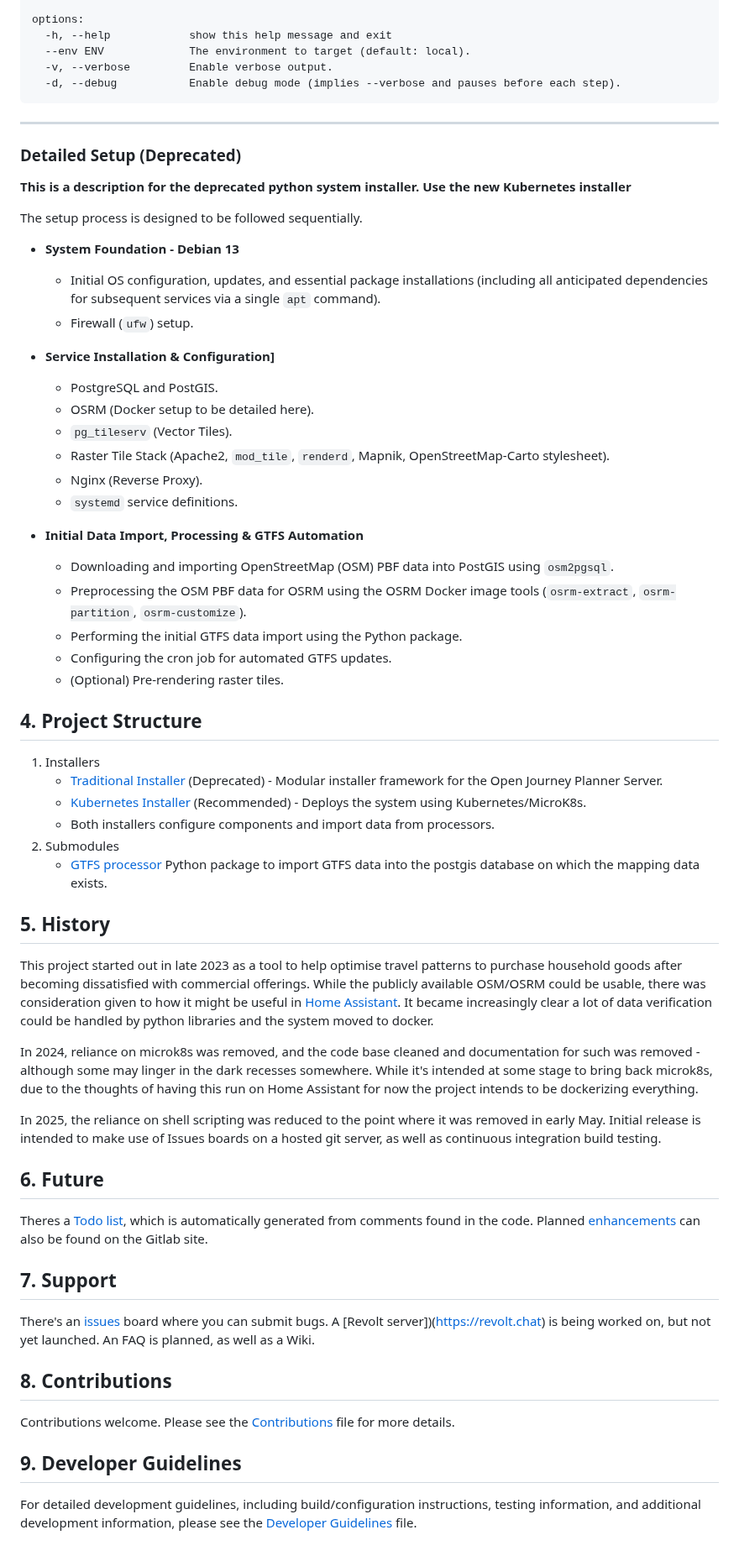
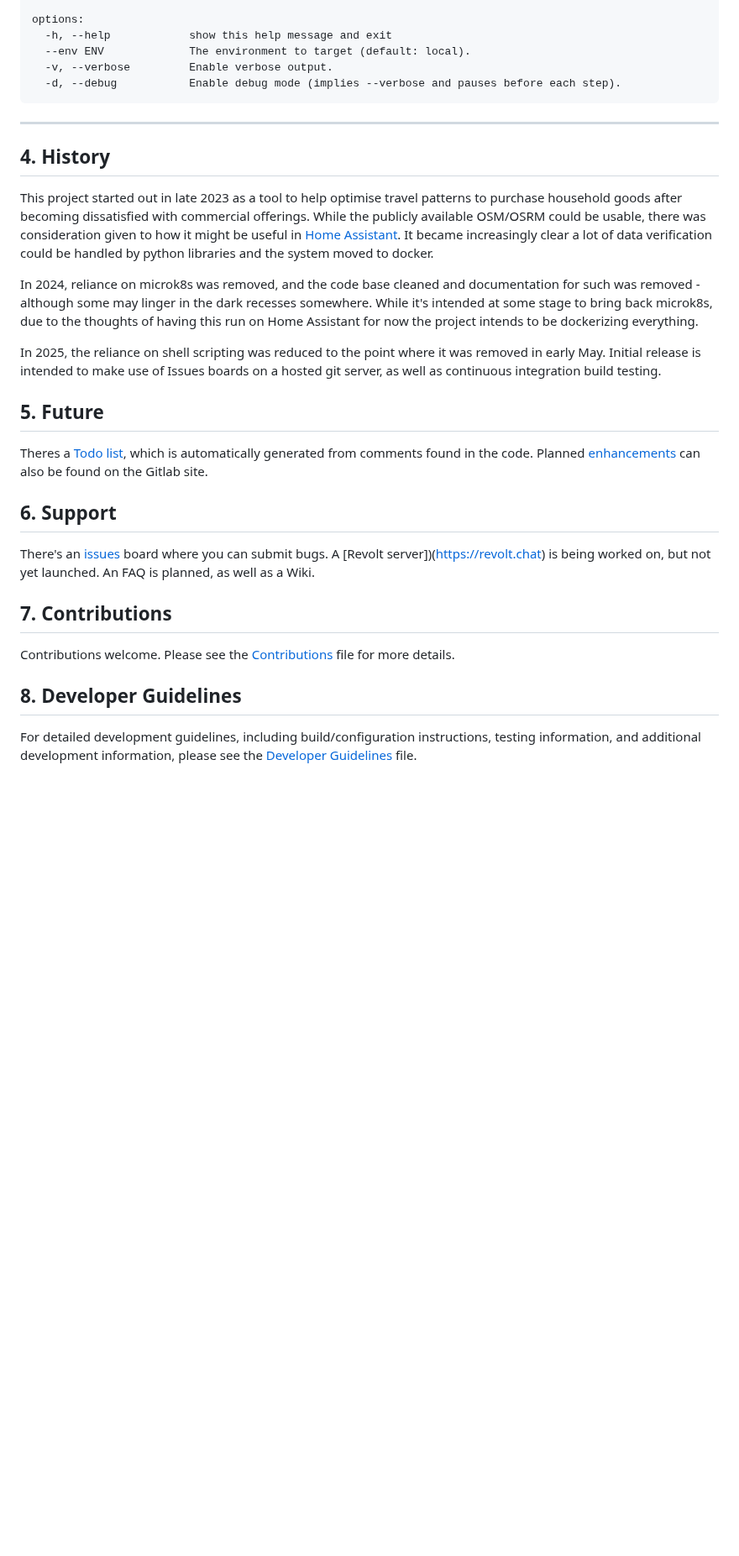
Before and after one commit to OpenTasmania/oj-server, a Markdown page: README.md, the part around one of its changes. Shown at 84% size. Drawn GitHub-style; blank space fills up the shorter version.

```diff
--- a/README.md
+++ b/README.md
@@ -233,45 +149,7 @@ options:
 
 ---
 
-### Detailed Setup (Deprecated)
-
-**This is a description for the deprecated python system installer. Use the new Kubernetes installer**
-
-The setup process is designed to be followed sequentially.
-
-* **System Foundation - Debian 13**
-    * Initial OS configuration, updates, and essential package installations (including all anticipated dependencies for
-      subsequent services via a single `apt` command).
-    * Firewall (`ufw`) setup.
-
-* **Service Installation & Configuration]**
-    * PostgreSQL and PostGIS.
-    * OSRM (Docker setup to be detailed here).
-    * `pg_tileserv` (Vector Tiles).
-    * Raster Tile Stack (Apache2, `mod_tile`, `renderd`, Mapnik, OpenStreetMap-Carto stylesheet).
-    * Nginx (Reverse Proxy).
-    * `systemd` service definitions.
-
-* **Initial Data Import, Processing & GTFS Automation**
-    * Downloading and importing OpenStreetMap (OSM) PBF data into PostGIS using `osm2pgsql`.
-    * Preprocessing the OSM PBF data for OSRM using the OSRM Docker image tools (`osrm-extract`, `osrm-partition`,
-      `osrm-customize`).
-    * Performing the initial GTFS data import using the Python package.
-    * Configuring the cron job for automated GTFS updates.
-    * (Optional) Pre-rendering raster tiles.
-
-## 4. Project Structure
-
-1. Installers
-    * [Traditional Installer](install.py) (Deprecated) - Modular installer framework for the Open Journey Planner
-      Server.
-    * [Kubernetes Installer](install_kubernetes.py) (Recommended) - Deploys the system using Kubernetes/MicroK8s.
-    * Both installers configure components and import data from processors.
-2. Submodules
-    * [GTFS processor](installer/processors/plugins/importers/transit/gtfs) Python package to import GTFS data into the
-      postgis database on which the mapping data exists.
-
-## 5. History
+## 4. History
 
 This project started out in late 2023 as a tool to help optimise travel patterns to purchase household goods
 after becoming dissatisfied with commercial offerings. While the publicly available OSM/OSRM could be usable, there
@@ -285,22 +163,23 @@ to the thoughts of having this run on Home Assistant for now the project intends
 In 2025, the reliance on shell scripting was reduced to the point where it was removed in early May. Initial release is
 intended to make use of Issues boards on a hosted git server, as well as continuous integration build testing.
 
-## 6. Future
+## 5. Future
 
 Theres a [Todo list](docs/TODO.md), which is automatically generated from comments found in the code.
-Planned [enhancements](https://gitlab.com/opentasmania/ojp-server/-/issues/?label_name%5B%5D=Enhancement) can also be found on the Gitlab site.
+Planned [enhancements](https://gitlab.com/opentasmania/ojp-server/-/issues/?label_name%5B%5D=Enhancement) can also be
+found on the Gitlab site.
 
-## 7. Support
+## 6. Support
 
 There's an [issues](https://gitlab.com/opentasmania/ojp-server/-/issues) board where you can submit bugs.
 A [Revolt server])(https://revolt.chat) is being worked on, but not yet launched. An FAQ is planned, as well
 as a Wiki.
 
-## 8. Contributions
+## 7. Contributions
 
 Contributions welcome. Please see the [Contributions](docs/CONTRIBUTING.md) file for more details.
 
-## 9. Developer Guidelines
+## 8. Developer Guidelines
 
 For detailed development guidelines, including build/configuration instructions, testing information, and additional
 development information, please see the [Developer Guidelines](.junie/guidelines.md) file.
```
Also changed, not shown: other parts of README.md (+3 -87 lines).
